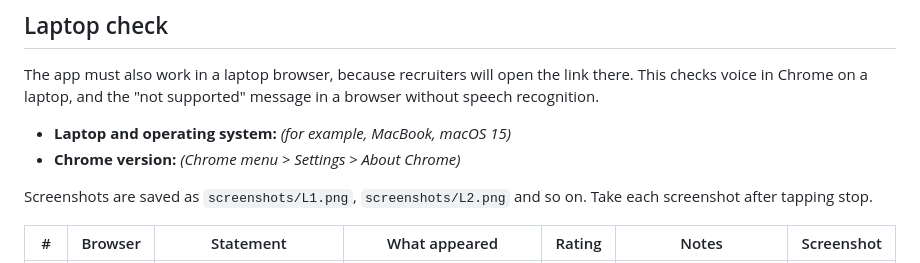
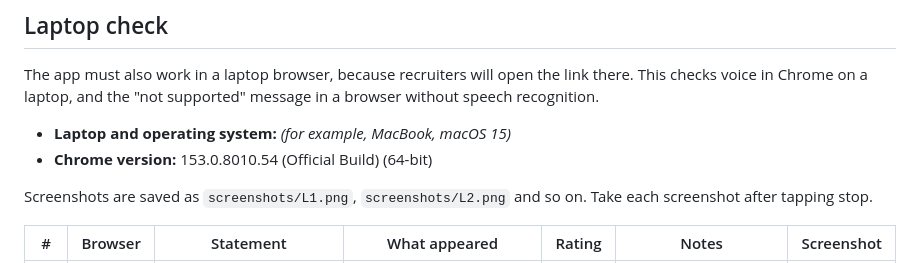
Before and after one commit to itsiakanshasingh-beep/guesstimate-prof, a Markdown page: docs/voice-spike/results.md, the part around the change. GitHub-like rendering.

Commit message:
Record laptop Chrome version in voice spike results (#23)
Co-Authored-By: Claude Opus 5.5 <noreply@anthropic.com>
Claude-Session: https://claude.ai/code/session_01D2UvjJB2W7PHi1CcrbF7G6

```diff
--- a/docs/voice-spike/results.md
+++ b/docs/voice-spike/results.md
@@ -153,7 +153,7 @@ Also note whether the phone beeps or the button flickers when listening restarts
 The app must also work in a laptop browser, because recruiters will open the link there. This checks voice in Chrome on a laptop, and the "not supported" message in a browser without speech recognition.
 
 - **Laptop and operating system:** _(for example, MacBook, macOS 15)_
-- **Chrome version:** _(Chrome menu > Settings > About Chrome)_
+- **Chrome version:** 153.0.8010.54 (Official Build) (64-bit)
 
 Screenshots are saved as `screenshots/L1.png`, `screenshots/L2.png` and so on. Take each screenshot after tapping stop.
 
```
